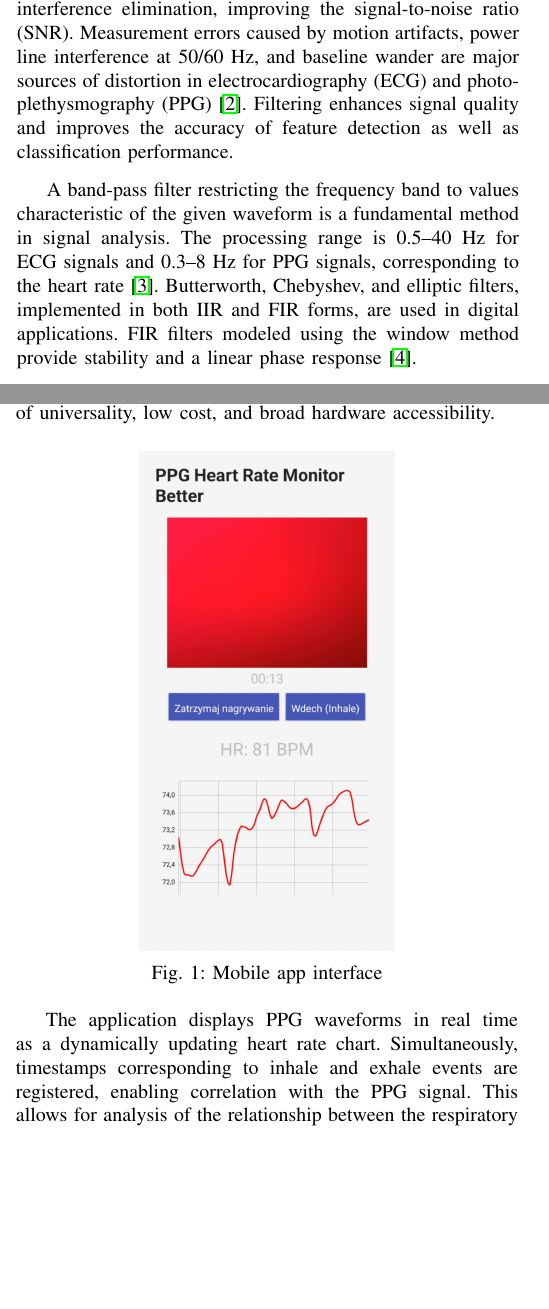
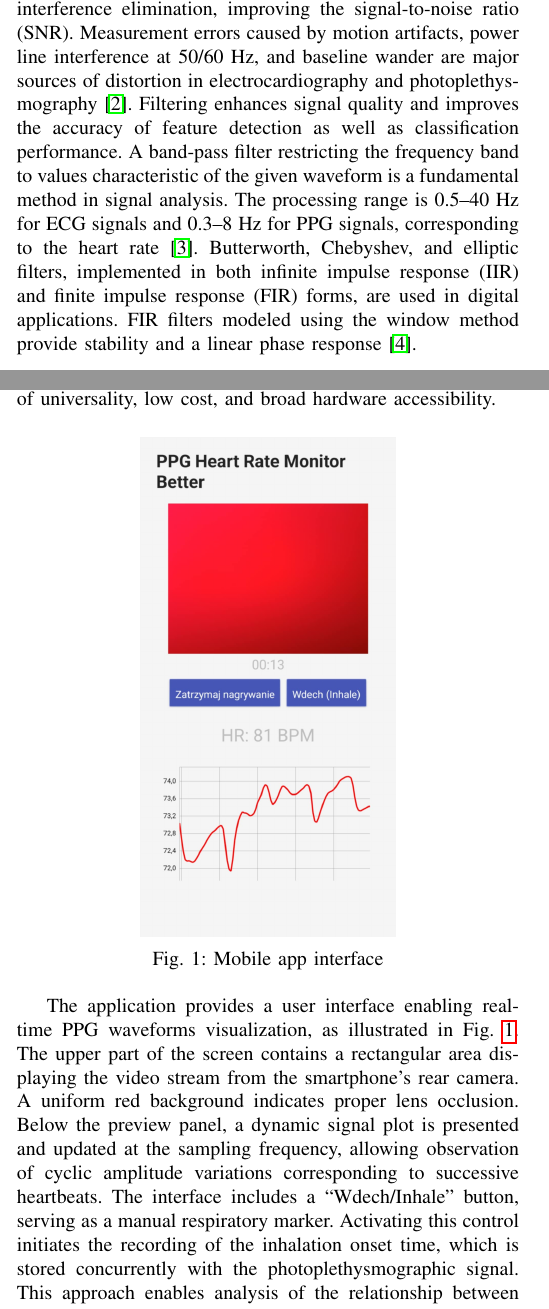
Before and after one commit to JanBancerewicz/research-project, a LaTeX paper (Publikacja/publication_eng.tex): two parts of the columns of pages 1 and 3 of 10, joined at a grey line, cut so that both start at the same text, the shorter picture padded with empty space. Compiled offline with pdfLaTeX.

Commit message:
Detale techniczne (App, Filters, NN terminology)

```diff
--- a/Publikacja/publication_eng.tex
+++ b/Publikacja/publication_eng.tex
@@ -62,10 +62,10 @@ Electrocardiography and photoplethysmography are among the most fundamental sour
 
 % Filtracja danych
 \subsection{Data filtration}
-Initial processing of physiological signals is based on interference elimination, improving the signal-to-noise ratio (SNR). Measurement errors caused by motion artifacts, power line interference at 50/60 Hz, and baseline wander are major sources of distortion in electrocardiography (ECG) and photoplethysmography (PPG) \cite{2}. Filtering enhances signal quality and improves the accuracy of feature detection as well as classification performance.
+Initial processing of physiological signals is based on interference elimination, improving the signal-to-noise ratio (SNR). Measurement errors caused by motion artifacts, power line interference at 50/60 Hz, and baseline wander are major sources of distortion in electrocardiography and photoplethysmography \cite{2}. Filtering enhances signal quality and improves the accuracy of feature detection as well as classification performance.
 % Wstępne przetwarzanie przebiegów fizjologicznych opiera się na eliminacji zakłóceń, umożliwiając poprawę stosunku sygnału do szumu. W elektrokardiografii oraz fotopletyzmografii istotną rolę odgrywają niedokładności pomiarowe związane z ruchem, składowe sieciowe o częstotliwości 50/60 Hz oraz dryft linii izoelektrycznej \cite{2}. Filtracja podnosi jakość zapisu, poprawiając dokładność detekcji cech oraz efektywność klasyfikacji.
-
-A band-pass filter restricting the frequency band to values characteristic of the given waveform is a fundamental method in signal analysis. The processing range is 0.5–40 Hz for ECG signals and 0.3–8 Hz for PPG signals, corresponding to the heart rate \cite{3}. Butterworth, Chebyshev, and elliptic filters, implemented in both IIR and FIR forms, are used in digital applications. FIR filters modeled using the window method provide stability and a linear phase response \cite{4}.
+% -> KOREKTA Rozwinięcie skrótów
+A band-pass filter restricting the frequency band to values characteristic of the given waveform is a fundamental method in signal analysis. The processing range is 0.5–40 Hz for ECG signals and 0.3–8 Hz for PPG signals, corresponding to the heart rate \cite{3}. Butterworth, Chebyshev, and elliptic filters, implemented in both infinite impulse response (IIR) and finite impulse response (FIR) forms, are used in digital applications. FIR filters modeled using the window method provide stability and a linear phase response \cite{4}.
 % Do podstawowych metod analizy sygnału należą filtry pasmowoprzepustowe, ograniczające pasmo częstotliwości do wartości charakterystycznych dla badanego przebiegu. Zakres przetwarzania zapisu EKG wynosi 0,5–40 Hz, natomiast PPG ogranicza się do 0,3–8 Hz, odpowiadającego rytmowi serca \cite{3}. W implementacjach cyfrowych wykorzystuje się filtry Butterwortha, Chebysheva, eliptyczne w postaci IIR oraz FIR projektowane metodą okienkową, zapewniające stabilność i liniową charakterystykę fazową \cite{4}.
 
 Adaptive filters are applied to signals containing disturbances with varying parameters. LMS and RLS algorithms enable dynamic adaptation of system coefficients to signal characteristics, increasing the effectiveness of suppressing motion artifacts and power line interference. Notch filters are used to suppress the 50/60 Hz component \cite{5}.
@@ -156,11 +156,14 @@ Heart rate monitors are widely applied in clinical environments to acquire photo
     \label{fig:aplikacja_mobilna}
 \end{figure}
 
+% -> KOREKTA Opis interfejsu
+The application provides a user interface enabling real-time PPG waveforms visualization, as illustrated in Fig.~\ref{fig:aplikacja_mobilna}. The upper part of the screen contains a rectangular area displaying the video stream from the smartphone’s rear camera. A uniform red background indicates proper lens occlusion. Below the preview panel, a dynamic signal plot is presented and updated at the sampling frequency, allowing observation of cyclic amplitude variations corresponding to successive heartbeats. The interface includes a “Wdech/Inhale” button, serving as a manual respiratory marker. Activating this control initiates the recording of the inhalation onset time, which is stored concurrently with the photoplethysmographic signal. This approach enables analysis of the relationship between the respiratory cycle and cardiological parameters. The system does not employ external respiratory sensors, and the recorded annotations are therefore subjective.
 
-The application displays PPG waveforms in real time as a dynamically updating heart rate chart. Simultaneously, timestamps corresponding to inhale and exhale events are registered, enabling correlation with the PPG signal. This allows for analysis of the relationship between the respiratory cycle and its associated parameters.
+
+%The application displays PPG waveforms in real time as a dynamically updating heart rate chart. Simultaneously, timestamps corresponding to inhale and exhale events are registered, enabling correlation with the PPG signal. This allows for analysis of the relationship between the respiratory cycle and its associated parameters.
 %Aplikacja prezentuje przebieg PPG w czasie rzeczywistym w postaci dynamicznego wykresu zmian rytmu serca. Zarejestrowane znaczniki czasowe odpowiadające momentom wdechu i wydechu umożliwiają korelację z sygnałem w celu analizy zależności między cyklem oddechowym a jego parametrami.
 
-
+\newpage
 The recorded signal is processed using a low-pass filter. Peak detection is performed by analyzing three consecutive samples of the signal, where the central point is classified as a peak if its value exceeds that of its neighboring points. To prevent false identifications caused by motion artifacts, a newly detected peak is only acknowledged if it occurs at least 600 ms after the previous one. Each identified extremum is stored together with its timestamp and subsequently used to dynamically calculate the Beats Per Minute (BPM) according to Equation (1):
 %Zarejestrowany zapis ulega filtracji dolnoprzepustowej. Detekcja lokalnych maksimów realizowana jest poprzez analizę trzech kolejnych próbek sygnału, środkowy punkt klasyfikowany jest jako szczyt, jeśli jego wartość przewyższa oba sąsiednie. Akceptacja następnego piku wymagana upływu co najmniej 600 ms od poprzedniego wykrycia, ograniczając błędne rozpoznania wynikające z zakłóceń ruchowych. Zidentyfikowane ekstremum jest rejestrowane wraz ze znacznikiem czasu i wykorzystywane do dynamicznego wyznaczania częstości uderzeń serca BPM, zgodnie z równaniem (1) :
 
```
Also changed, not shown: Publikacja/publication_eng.tex (7 more changed lines).
